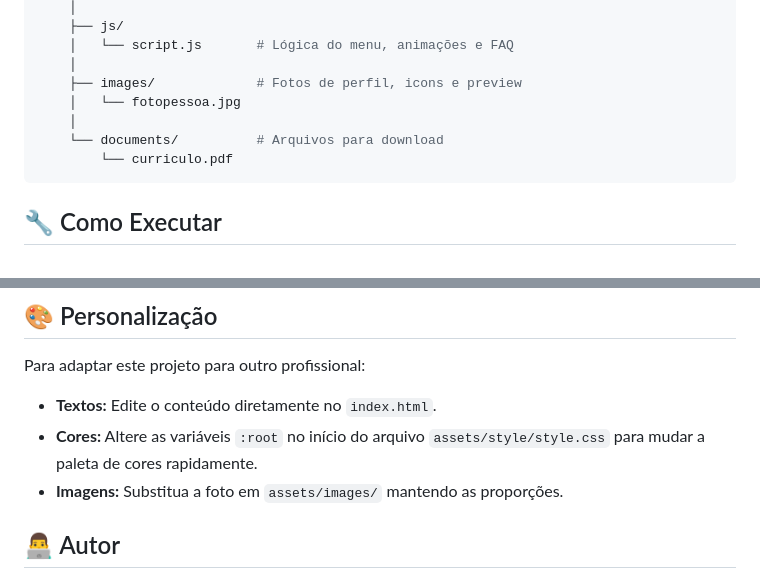
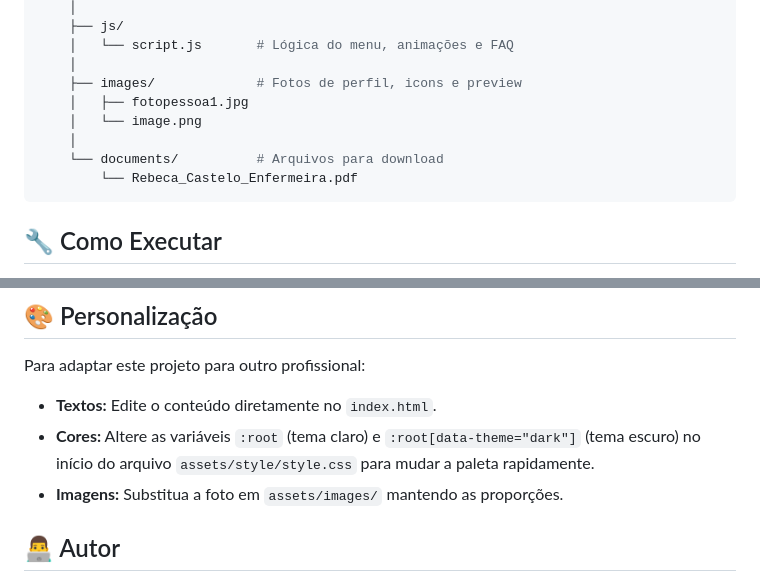
Before and after one commit to mateus0205/portifolioPessoalSaude, a Markdown page: readme.md, 2 parts joined by grey strips. GitHub-like rendering.

````diff
--- a/readme.md
+++ b/readme.md
@@ -48,10 +54,11 @@ portifoliopessoalsaude/
     │   └── script.js       # Lógica do menu, animações e FAQ
     │
     ├── images/             # Fotos de perfil, icons e preview
-    │   └── fotopessoa.jpg
+    │   ├── fotopessoa1.jpg
+    │   └── image.png
     │
     └── documents/          # Arquivos para download
-        └── curriculo.pdf
+        └── Rebeca_Castelo_Enfermeira.pdf
 ```
 ## 🔧 Como Executar
 
@@ -71,7 +78,7 @@ Este é um projeto estático, não requer instalação de dependências (como No
 Para adaptar este projeto para outro profissional:
 
 - **Textos:** Edite o conteúdo diretamente no `index.html`.
-- **Cores:** Altere as variáveis `:root` no início do arquivo `assets/style/style.css` para mudar a paleta de cores rapidamente.
+- **Cores:** Altere as variáveis `:root` (tema claro) e `:root[data-theme="dark"]` (tema escuro) no início do arquivo `assets/style/style.css` para mudar a paleta rapidamente.
 - **Imagens:** Substitua a foto em `assets/images/` mantendo as proporções.
 
 ## 👨‍💻 Autor
````
Also changed, not shown: other parts of readme.md (+15 -9 lines), assets/images/image.png, 3 other files.
